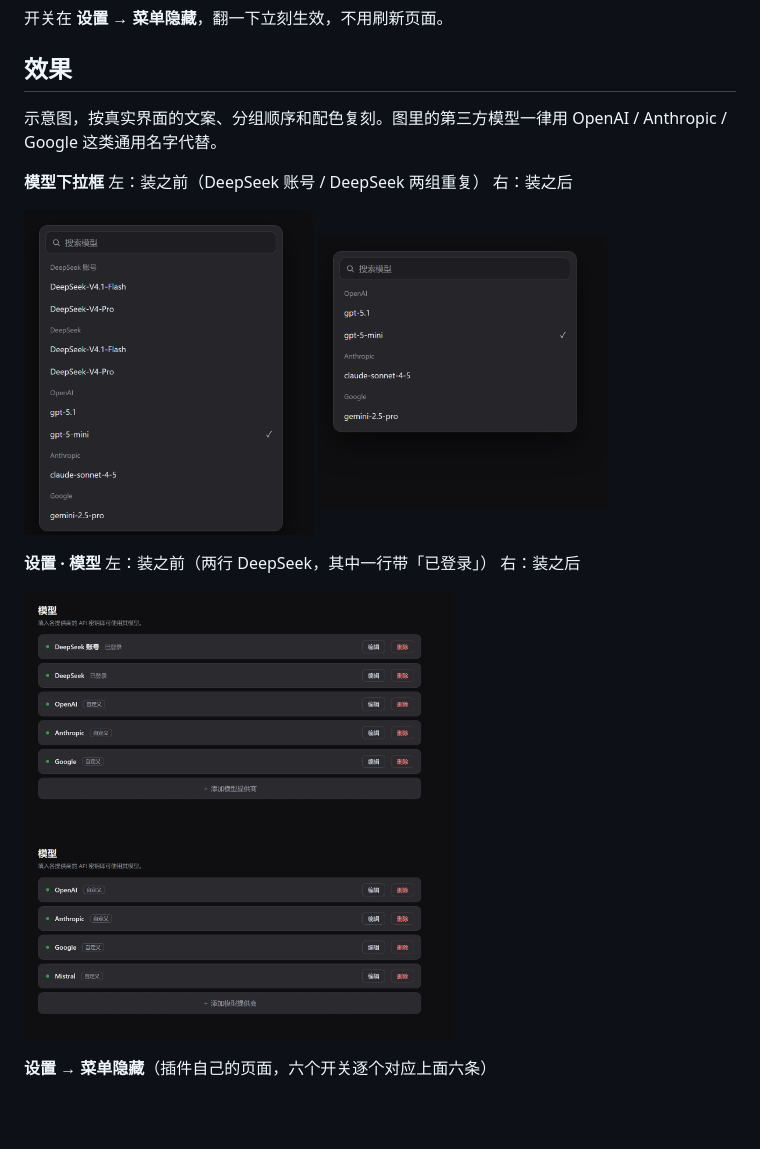
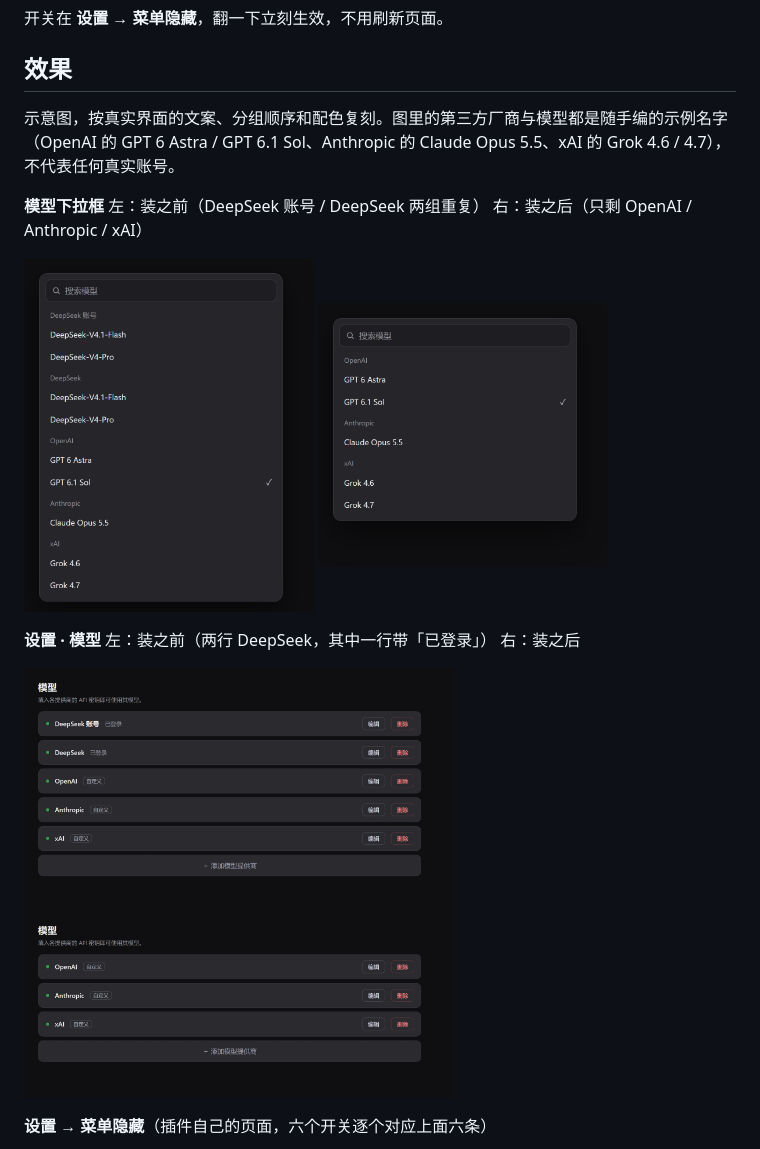
Before and after one commit to Biu-Bong/dsh-menu-hidden, a Markdown page: README.md, the part around one of its changes. Rendered like a GitHub page; pictures changed too: docs/model-menu-after.png, docs/model-menu-before.png, docs/settings-models-after.png; blank space fills up the shorter version.

Commit message:
docs: 补 web 端安装命令与支持范围表；示例图换成 GPT 6 Astra / GPT 6.1 Sol、Claude Opus 5.5、Grok 4.6 / 4.7

```diff
--- a/README.md
+++ b/README.md
@@ -6,9 +6,9 @@ DeepSeek Harness 插件。把界面上**重复的 DeepSeek 账号 / 官方 API
 
 ## 效果
 
-示意图，按真实界面的文案、分组顺序和配色复刻。图里的第三方模型一律用 OpenAI / Anthropic / Google 这类通用名字代替。
+示意图，按真实界面的文案、分组顺序和配色复刻。图里的第三方厂商与模型都是随手编的示例名字（OpenAI 的 GPT 6 Astra / GPT 6.1 Sol、Anthropic 的 Claude Opus 5.5、xAI 的 Grok 4.6 / 4.7），不代表任何真实账号。
 
-**模型下拉框** 左：装之前（DeepSeek 账号 / DeepSeek 两组重复） 右：装之后
+**模型下拉框** 左：装之前（DeepSeek 账号 / DeepSeek 两组重复） 右：装之后（只剩 OpenAI / Anthropic / xAI）
 
 <p><img src="docs/model-menu-before.png" width="290"> <img src="docs/model-menu-after.png" width="290"></p>
 
```
Also changed, not shown: other parts of README.md (+30 -2 lines).
